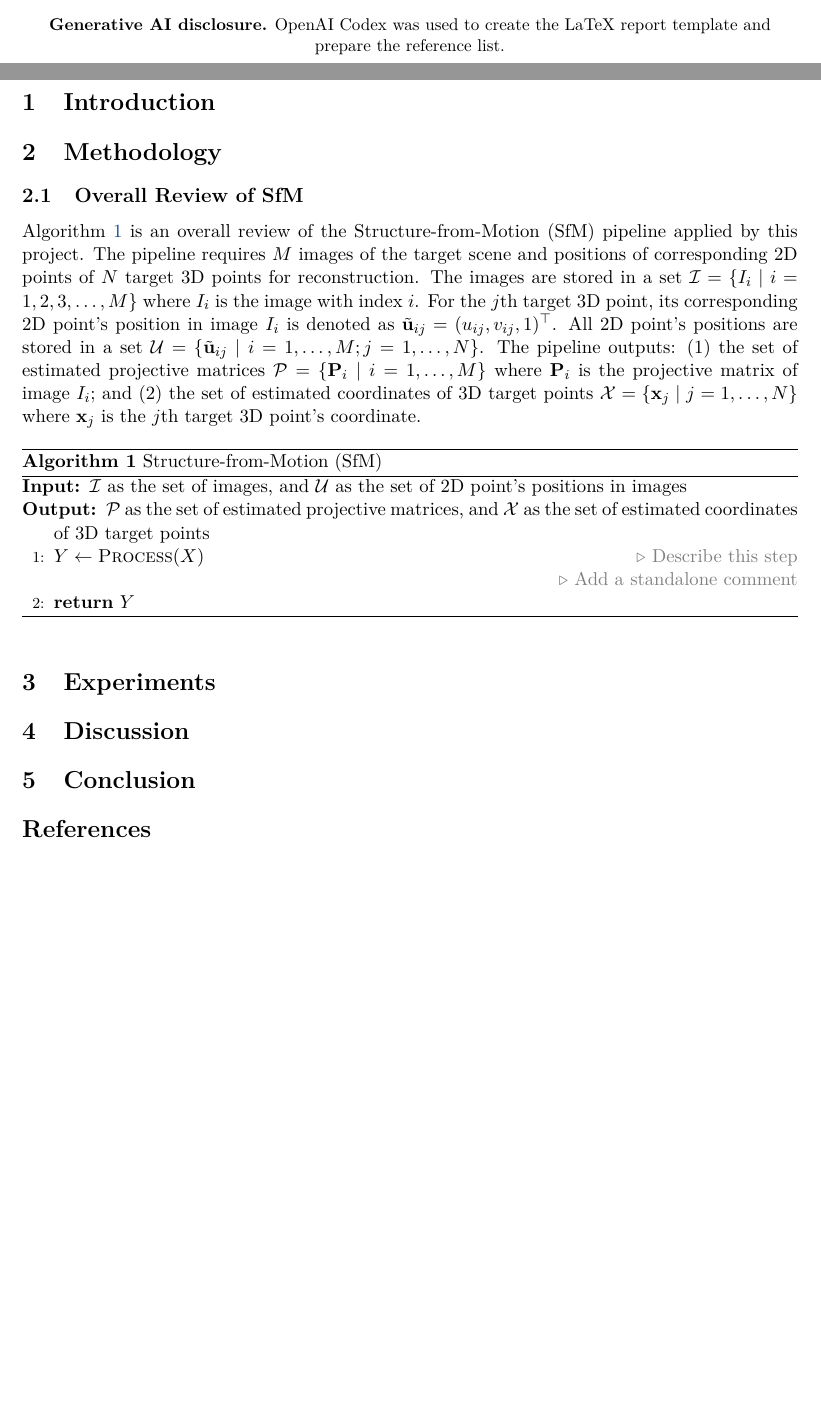
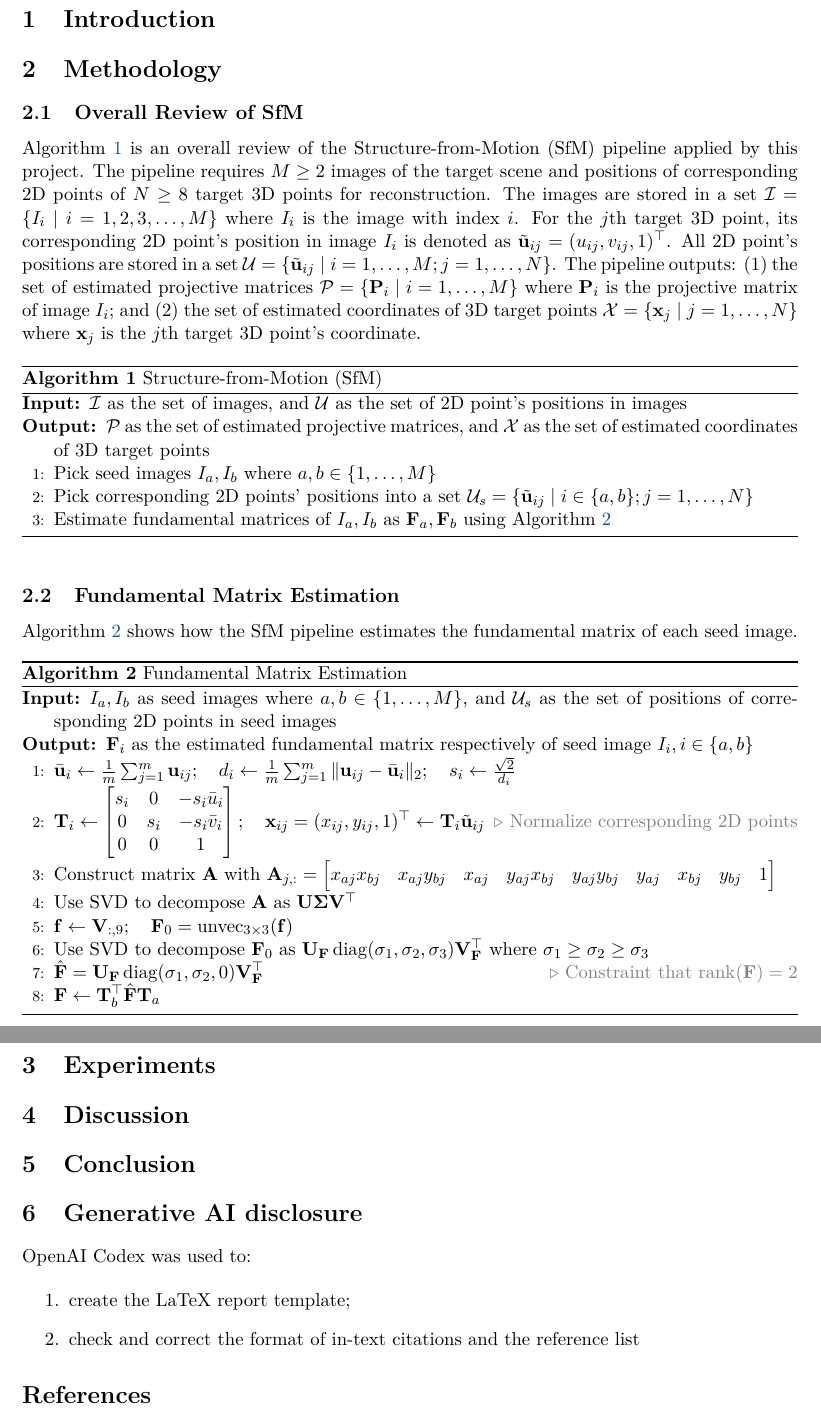
Before and after one commit to Jingshuai-QIAN/ai6121_project, a LaTeX document (report/main.tex): two parts of pages 1 and 2 of 3 before the commit and two parts of pages 2 and 3 of 3 after it, joined at a grey line, cut so that both start at the same text, the shorter picture padded with empty space. Compiled offline with pdfLaTeX.

Commit message:
Add fundamental matrix estimation to the report

```diff
--- a/report/main.tex
+++ b/report/main.tex
@@ -3,6 +3,7 @@
 
 \usepackage[T1]{fontenc}
 \usepackage{lmodern}
+\usepackage{amsmath}
 \usepackage[margin=25mm]{geometry}
 \usepackage{algorithm}
 \usepackage{algpseudocode}
@@ -35,10 +36,6 @@
     % Replace the placeholder and add one row for each additional group member.
     [Full name] & [Matriculation number] \\
   \end{tabular}\par
-
-  \vspace{3em}
-  {\small\textbf{Generative AI disclosure.}
-    OpenAI Codex was used to create the LaTeX report template and prepare the reference list.\par}
   \vspace*{\fill}
 \end{titlepage}
 
@@ -51,7 +48,7 @@
 \subsection{Overall Review of SfM}
 \label{sec:overall-sfm}
 
-Algorithm \ref{alg:sfm} is an overall review of the Structure-from-Motion (SfM) pipeline applied by this project. The pipeline requires \(M\) images of the target scene and positions of corresponding 2D points of \(N\) target 3D points for reconstruction. The images are stored in a set \(\mathcal{I} = \{ I_i \mid i = 1, 2, 3, \dots, M \}\) where \(I_i\) is the image with index \(i\). For the \(j\)th target 3D point, its corresponding 2D point's position in image \(I_i\) is denoted as \(\tilde{\mathbf u}_{ij}=(u_{ij},v_{ij},1)^\top\). All 2D point's positions are stored in a set \(\mathcal{U} = \{ \tilde{\mathbf u}_{ij} \mid i = 1, \dots, M; j = 1, \dots, N \}\). The pipeline outputs: (1) the set of estimated projective matrices \(\mathcal{P} = \{ \mathbf{P}_i \mid i = 1, \dots, M \}\) where \(\mathbf{P}_i\) is the projective matrix of image \(I_i\); and (2) the set of estimated coordinates of 3D target points \(\mathcal{X} = \{ \mathbf{x}_j \mid j = 1, \dots, N \}\) where \(\mathbf{x}_j\) is the \(j\)th target 3D point's coordinate.
+Algorithm \ref{alg:sfm} is an overall review of the Structure-from-Motion (SfM) pipeline applied by this project. The pipeline requires \(M \geq 2\) images of the target scene and positions of corresponding 2D points of \(N \geq 8\) target 3D points for reconstruction. The images are stored in a set \(\mathcal{I} = \{ I_i \mid i = 1, 2, 3, \dots, M \}\) where \(I_i\) is the image with index \(i\). For the \(j\)th target 3D point, its corresponding 2D point's position in image \(I_i\) is denoted as \(\tilde{\mathbf u}_{ij}=(u_{ij},v_{ij},1)^\top\). All 2D point's positions are stored in a set \(\mathcal{U} = \{ \tilde{\mathbf u}_{ij} \mid i = 1, \dots, M; j = 1, \dots, N \}\). The pipeline outputs: (1) the set of estimated projective matrices \(\mathcal{P} = \{ \mathbf{P}_i \mid i = 1, \dots, M \}\) where \(\mathbf{P}_i\) is the projective matrix of image \(I_i\); and (2) the set of estimated coordinates of 3D target points \(\mathcal{X} = \{ \mathbf{x}_j \mid j = 1, \dots, N \}\) where \(\mathbf{x}_j\) is the \(j\)th target 3D point's coordinate.
 
 
 \begin{algorithm}[htbp]
@@ -60,9 +57,38 @@ Algorithm \ref{alg:sfm} is an overall review of the Structure-from-Motion (SfM)
   \begin{algorithmic}[1]
     \Require \(\mathcal{I}\) as the set of images, and \(\mathcal{U}\) as the set of 2D point's positions in images
     \Ensure \(\mathcal{P}\) as the set of estimated projective matrices, and \(\mathcal{X}\) as the set of estimated coordinates of 3D target points
-    \State $Y \gets \Call{Process}{X}$ \Comment{Describe this step}
-    \Statex \Comment{Add a standalone comment}
-    \State \Return $Y$
+    \State Pick seed images \(I_a, I_b\) where \(a, b \in \{ 1, \dots, M \}\)
+    \State Pick corresponding 2D points' positions into a set \(\mathcal{U}_s = \{ \tilde{\mathbf u}_{ij} \mid i \in \{a, b\}; j = 1, \dots, N \}\)
+    \State Estimate fundamental matrices of \(I_a, I_b\) as \(\mathbf{F}_a, \mathbf{F}_b\) using Algorithm \ref{alg:fundamenal-matrix}
+  \end{algorithmic}
+\end{algorithm}
+
+\subsection{Fundamental Matrix Estimation}
+
+Algorithm \ref{alg:fundamenal-matrix} shows how the SfM pipeline estimates the fundamental matrix of each seed image.
+
+\begin{algorithm}[htbp]
+  \caption{Fundamental Matrix Estimation}
+  \label{alg:fundamenal-matrix}
+  \begin{algorithmic}[1]
+    \Require \(I_a, I_b\) as seed images where \(a, b \in \{ 1, \dots, M \}\), and \(\mathcal{U}_s\) as the set of positions of corresponding 2D points in seed images
+    \Ensure \(\mathbf{F}_i\) as the estimated fundamental matrix respectively of seed image \(I_i, i \in \{a, b\}\)
+    \State \(\bar{\mathbf u}_i \gets \frac{1}{m}\sum_{j=1}^{m}\mathbf u_{ij}; \quad d_i \gets \frac{1}{m}\sum_{j=1}^{m}\|\mathbf u_{ij}-\bar{\mathbf u}_i\|_2; \quad s_i \gets \frac{\sqrt{2}}{d_i}\)
+    \State \(\mathbf{T}_i \gets \begin{bmatrix}
+s_i & 0 & -s_i\bar u_i\\
+0 & s_i & -s_i\bar v_i\\
+0 & 0 & 1
+\end{bmatrix}; \quad \mathbf{x}_{ij} = (x_{ij},y_{ij},1)^\top \gets \mathbf{T}_i \tilde{\mathbf u}_{ij}\) \Comment{Normalize corresponding 2D points}
+    \State Construct matrix \(\mathbf{A}\) with \(\mathbf{A}_{j,:} = \begin{bmatrix}
+x_{aj}x_{bj} & x_{aj}y_{bj} & x_{aj} &
+y_{aj}x_{bj} & y_{aj}y_{bj} & y_{aj} &
+x_{bj} & y_{bj} & 1
+\end{bmatrix}\)
+    \State Use SVD to decompose \(\mathbf{A}\) as \(\mathbf{U} \mathbf{\Sigma} \mathbf{V}^\top\)
+    \State \(\mathbf f \gets \mathbf{V}_{:,9}; \quad \mathbf{F}_0=\operatorname{unvec}_{3\times3}(\mathbf f)\)
+    \State Use SVD to decompose \(\mathbf{F}_0\) as \(\mathbf{U}_{\mathbf{F}} \operatorname{diag}(\sigma_1,\sigma_2,\sigma_3) \mathbf{V}_{\mathbf{F}}^\top\) where \(\sigma_1\ge \sigma_2\ge \sigma_3\)
+    \State \(\hat{\mathbf{F}} = \mathbf{U}_{\mathbf{F}} \operatorname{diag}(\sigma_1,\sigma_2,0) \mathbf{V}_{\mathbf{F}}^{\top}\) \Comment{Constraint that \(\operatorname{rank}(\mathbf{F}) = 2\)}
+    \State \(\mathbf{F} \gets \mathbf{T}_b^\top \hat{\mathbf{F}} \mathbf{T}_a\)
   \end{algorithmic}
 \end{algorithm}
 
@@ -77,6 +103,15 @@ Algorithm \ref{alg:sfm} is an overall review of the Structure-from-Motion (SfM)
 \section{Conclusion}
 \label{sec:conclusion}
 
+\section{Generative AI disclosure}
+
+OpenAI Codex was used to:
+
+\begin{enumerate}
+  \item create the LaTeX report template;
+  \item check and correct the format of in-text citations and the reference list
+\end{enumerate}
+
 % Include the bibliography entries until the in-text citations are added.
 \nocite{opensfm,schonberger2016sfm,hartley2004mvg,hartley1997eightpoint,triggs2000bundle,hartley1994euclidean,mohr1994projective}
 \bibliographystyle{unsrt}
```
